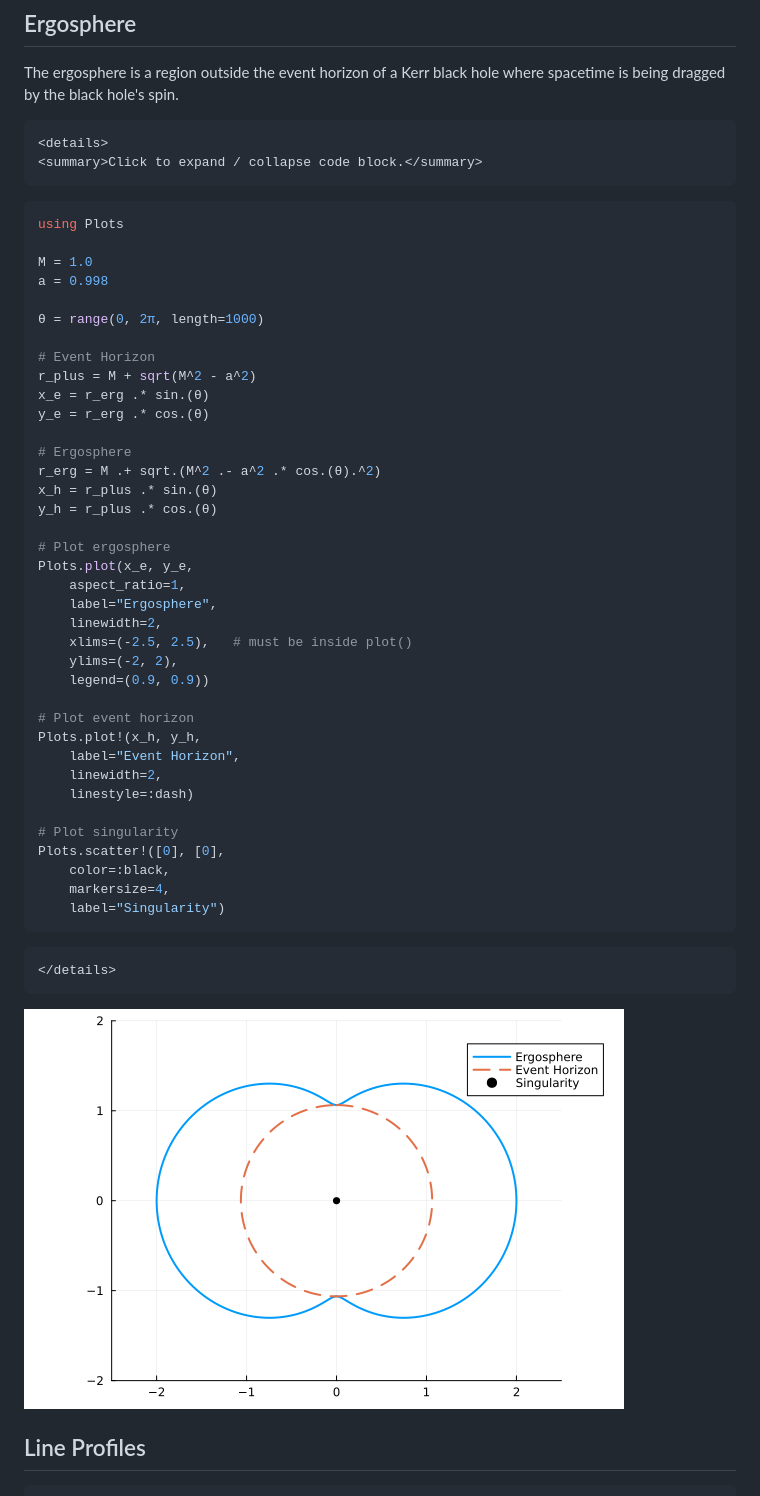
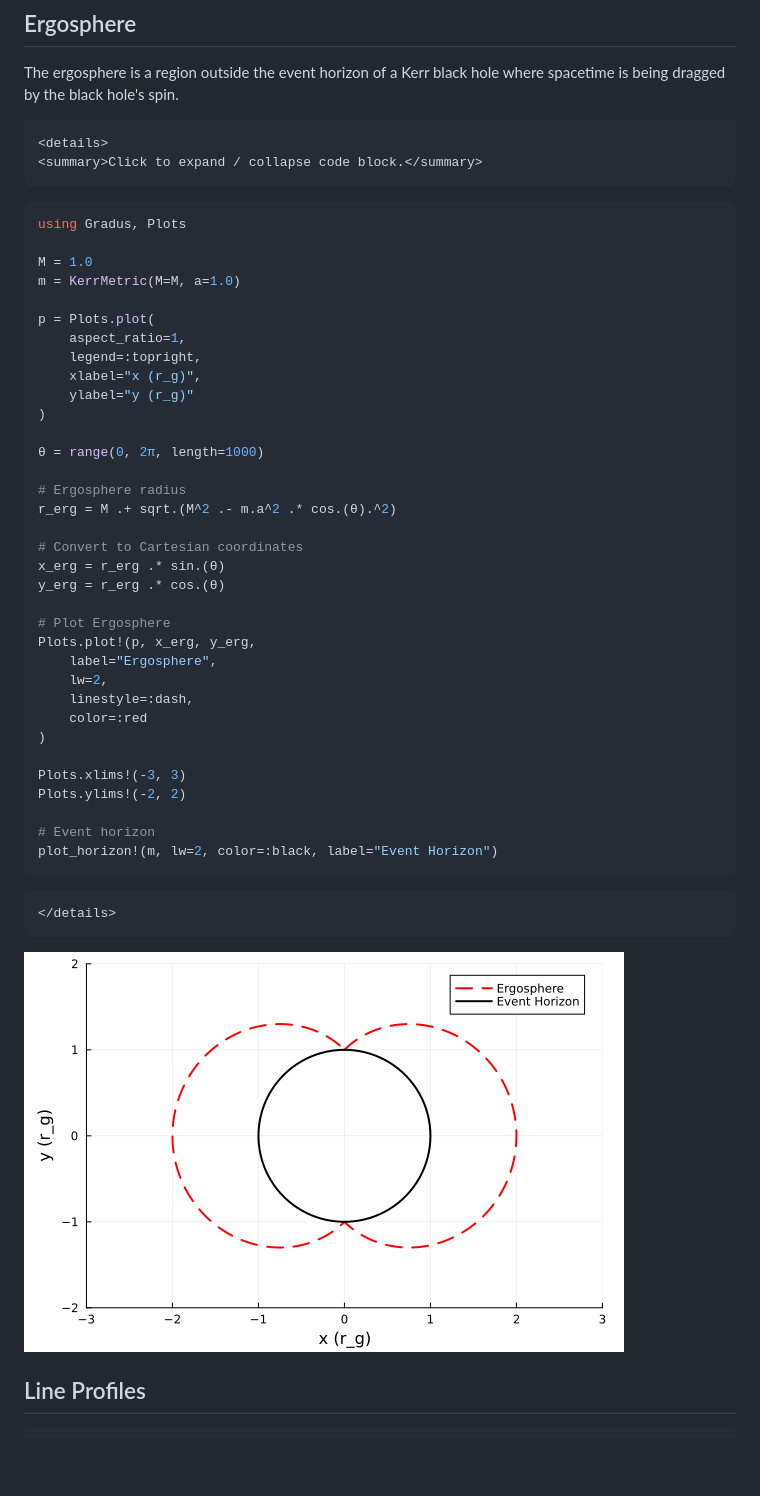
Before and after one commit to phajy/COST, a Markdown page: docs/src/kerr.md, the part around the change. Rendered like a GitHub page; pictures changed too: docs/src/figures/ErgospherePlot.png; blank space fills up the shorter version.

Commit message:
ergosphere

````diff
--- a/docs/src/kerr.md
+++ b/docs/src/kerr.md
@@ -337,43 +337,40 @@ The ergosphere is a region outside the event horizon of a Kerr black hole where
 ```
 
 ```julia
-using Plots
+using Gradus, Plots
 
 M = 1.0
-a = 0.998
+m = KerrMetric(M=M, a=1.0)
+
+p = Plots.plot(
+    aspect_ratio=1,
+    legend=:topright,
+    xlabel="x (r_g)",
+    ylabel="y (r_g)"
+)
 
 θ = range(0, 2π, length=1000)
 
-# Event Horizon
-r_plus = M + sqrt(M^2 - a^2)
-x_e = r_erg .* sin.(θ)
-y_e = r_erg .* cos.(θ)
+# Ergosphere radius
+r_erg = M .+ sqrt.(M^2 .- m.a^2 .* cos.(θ).^2)
 
-# Ergosphere
-r_erg = M .+ sqrt.(M^2 .- a^2 .* cos.(θ).^2)
-x_h = r_plus .* sin.(θ)
-y_h = r_plus .* cos.(θ)
+# Convert to Cartesian coordinates
+x_erg = r_erg .* sin.(θ)
+y_erg = r_erg .* cos.(θ)
 
-# Plot ergosphere
-Plots.plot(x_e, y_e,
-    aspect_ratio=1,
+# Plot Ergosphere
+Plots.plot!(p, x_erg, y_erg,
     label="Ergosphere",
-    linewidth=2,
-    xlims=(-2.5, 2.5),   # must be inside plot()
-    ylims=(-2, 2),
-    legend=(0.9, 0.9))
+    lw=2,
+    linestyle=:dash,
+    color=:red
+)
 
-# Plot event horizon
-Plots.plot!(x_h, y_h,
-    label="Event Horizon",
-    linewidth=2,
-    linestyle=:dash)
+Plots.xlims!(-3, 3)
+Plots.ylims!(-2, 2)
 
-# Plot singularity
-Plots.scatter!([0], [0],
-    color=:black,
-    markersize=4,
-    label="Singularity")
+# Event horizon
+plot_horizon!(m, lw=2, color=:black, label="Event Horizon")
 ```
 ```@raw html
 </details>
````
Also changed, not shown: 2 other files.
